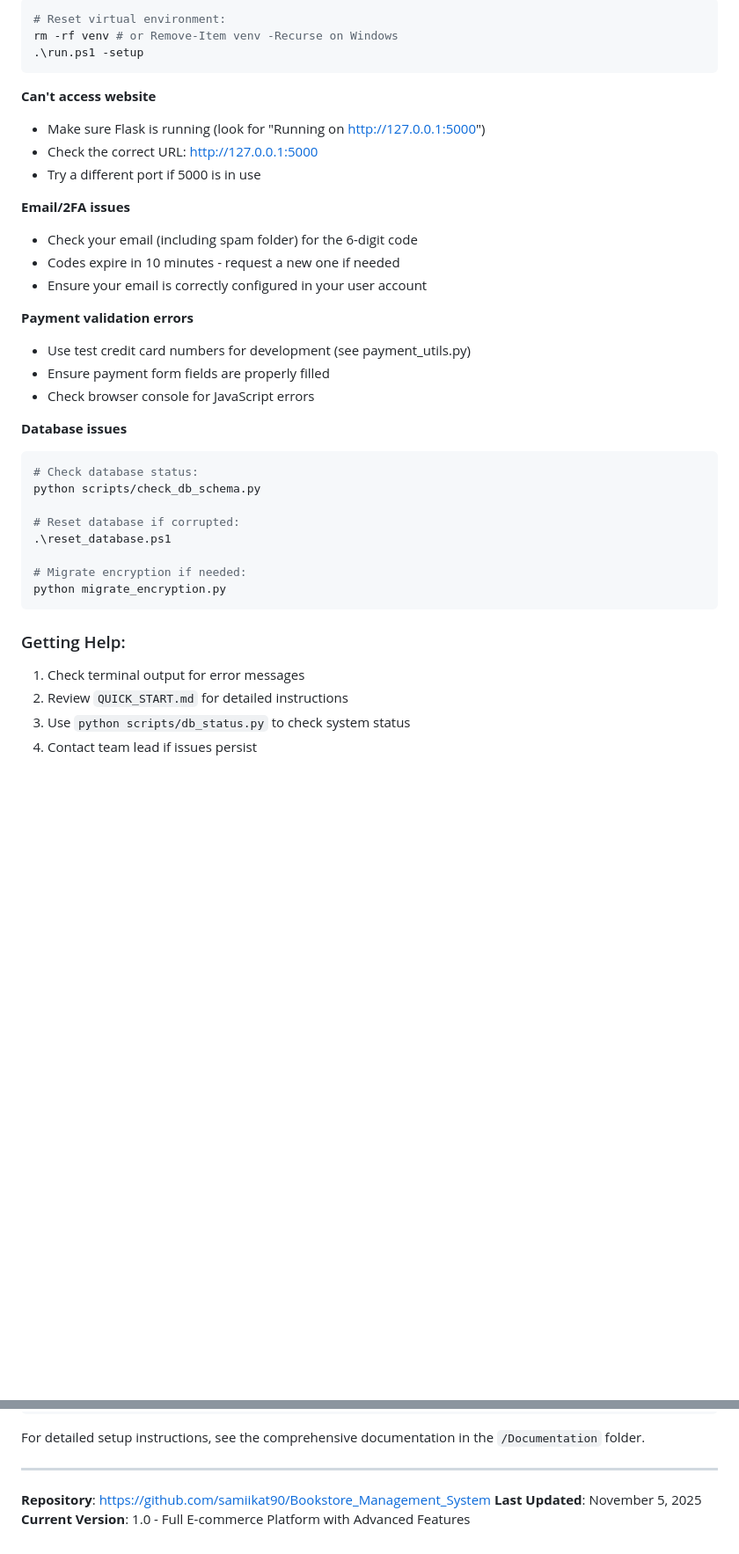
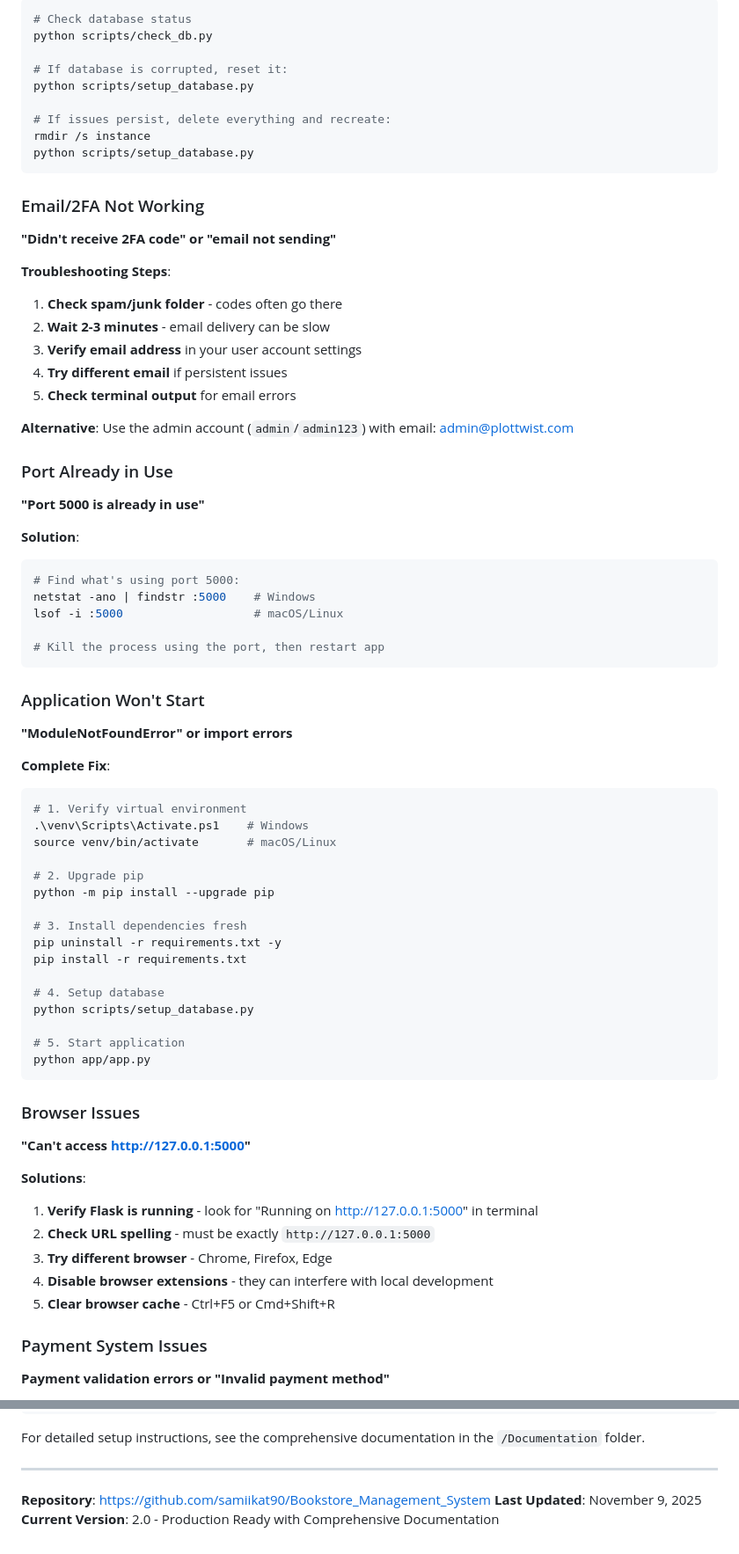
Before and after one commit to samiikat90/Bookstore_Management_System, a Markdown page: README.md, 2 parts joined by grey strips. Shown: that part at 88% size. Rendered like a GitHub page; blank space fills up the shorter version.

````diff
--- a/README.md
+++ b/README.md
@@ -223,38 +360,77 @@ pip install flask flask-sqlalchemy flask-login werkzeug cryptography
 ```bash
-# Reset virtual environment:
-rm -rf venv # or Remove-Item venv -Recurse on Windows
-.\run.ps1 -setup
+# Check database status
+python scripts/check_db.py
+
+# If database is corrupted, reset it:
+python scripts/setup_database.py
+
+# If issues persist, delete everything and recreate:
+rmdir /s instance
+python scripts/setup_database.py
 ```
 
-**Can't access website**
-- Make sure Flask is running (look for "Running on http://127.0.0.1:5000")
-- Check the correct URL: http://127.0.0.1:5000
-- Try a different port if 5000 is in use
+### Email/2FA Not Working
 
-**Email/2FA issues**
-- Check your email (including spam folder) for the 6-digit code
-- Codes expire in 10 minutes - request a new one if needed
-- Ensure your email is correctly configured in your user account
+**"Didn't receive 2FA code" or "email not sending"**
 
-**Payment validation errors**
-- Use test credit card numbers for development (see payment_utils.py)
-- Ensure payment form fields are properly filled
-- Check browser console for JavaScript errors
+**Troubleshooting Steps**:
+1. **Check spam/junk folder** - codes often go there
+2. **Wait 2-3 minutes** - email delivery can be slow
+3. **Verify email address** in your user account settings
+4. **Try different email** if persistent issues
+5. **Check terminal output** for email errors
 
-**Database issues**
+**Alternative**: Use the admin account (`admin`/`admin123`) with email: admin@plottwist.com
+
+### Port Already in Use
+
+**"Port 5000 is already in use"**
+
+**Solution**:
 ```bash
-# Check database status:
-python scripts/check_db_schema.py
+# Find what's using port 5000:
+netstat -ano | findstr :5000    # Windows
+lsof -i :5000                   # macOS/Linux
 
-# Reset database if corrupted:
-.\reset_database.ps1
-
-# Migrate encryption if needed:
-python migrate_encryption.py
+# Kill the process using the port, then restart app
 ```
 
-### Getting Help:
-1. Check terminal output for error messages
-2. Review `QUICK_START.md` for detailed instructions
-3. Use `python scripts/db_status.py` to check system status
-4. Contact team lead if issues persist
+### Application Won't Start
+
+**"ModuleNotFoundError" or import errors**
+
+**Complete Fix**:
+```bash
+# 1. Verify virtual environment
+.\venv\Scripts\Activate.ps1    # Windows
+source venv/bin/activate       # macOS/Linux
+
+# 2. Upgrade pip
+python -m pip install --upgrade pip
+
+# 3. Install dependencies fresh
+pip uninstall -r requirements.txt -y
+pip install -r requirements.txt
+
+# 4. Setup database
+python scripts/setup_database.py
+
+# 5. Start application
+python app/app.py
+```
+
+### Browser Issues
+
+**"Can't access http://127.0.0.1:5000"**
+
+**Solutions**:
+1. **Verify Flask is running** - look for "Running on http://127.0.0.1:5000" in terminal
+2. **Check URL spelling** - must be exactly `http://127.0.0.1:5000`
+3. **Try different browser** - Chrome, Firefox, Edge
+4. **Disable browser extensions** - they can interfere with local development
+5. **Clear browser cache** - Ctrl+F5 or Cmd+Shift+R
+
+### Payment System Issues
+
+**Payment validation errors or "Invalid payment method"**
+
@@ -335,5 +565,5 @@ For detailed setup instructions, see the comprehensive documentation in the `/Do
 ---
 
 **Repository**: https://github.com/samiikat90/Bookstore_Management_System
-**Last Updated**: November 5, 2025
-**Current Version**: 1.0 - Full E-commerce Platform with Advanced Features
+**Last Updated**: November 9, 2025
+**Current Version**: 2.0 - Production Ready with Comprehensive Documentation
````
Also changed, not shown: other parts of README.md (+236 -45 lines).
